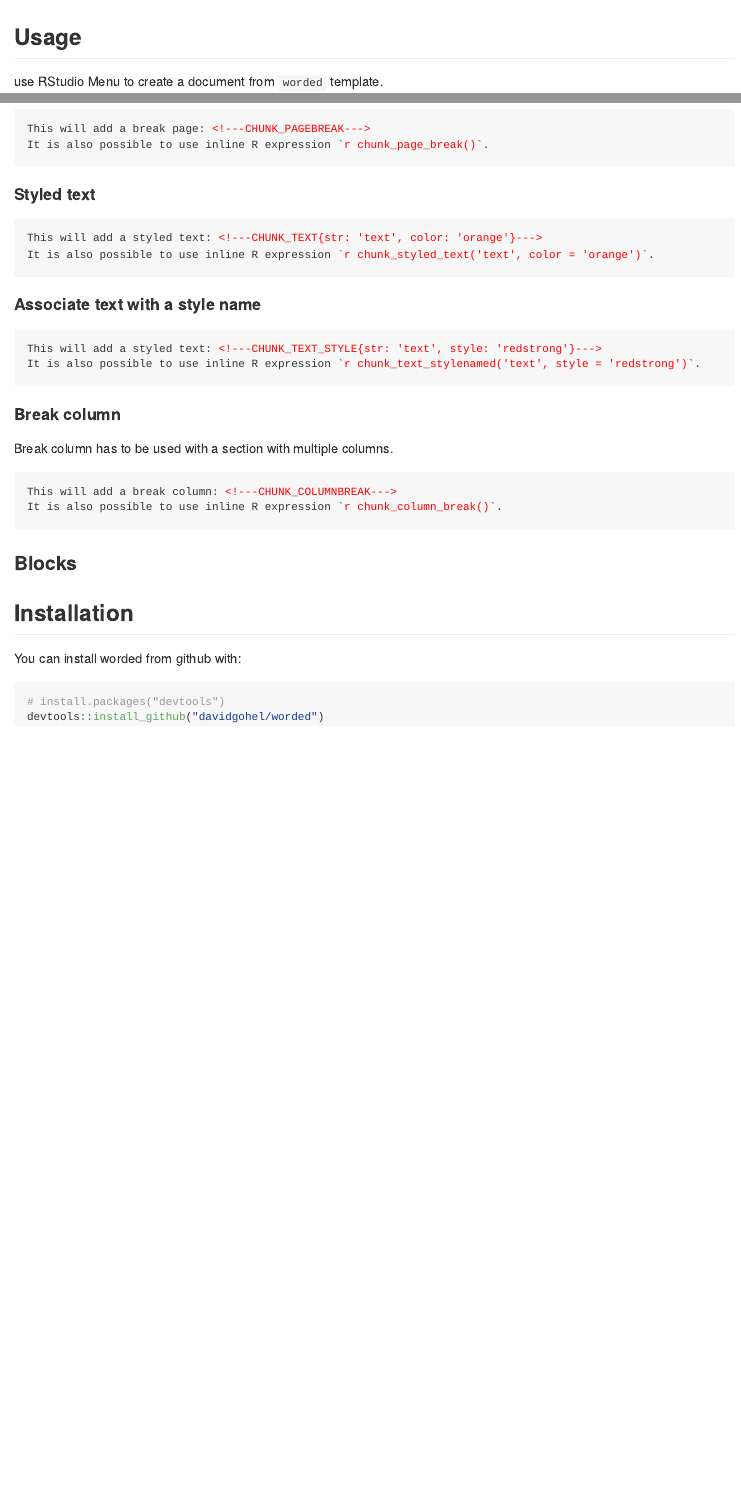
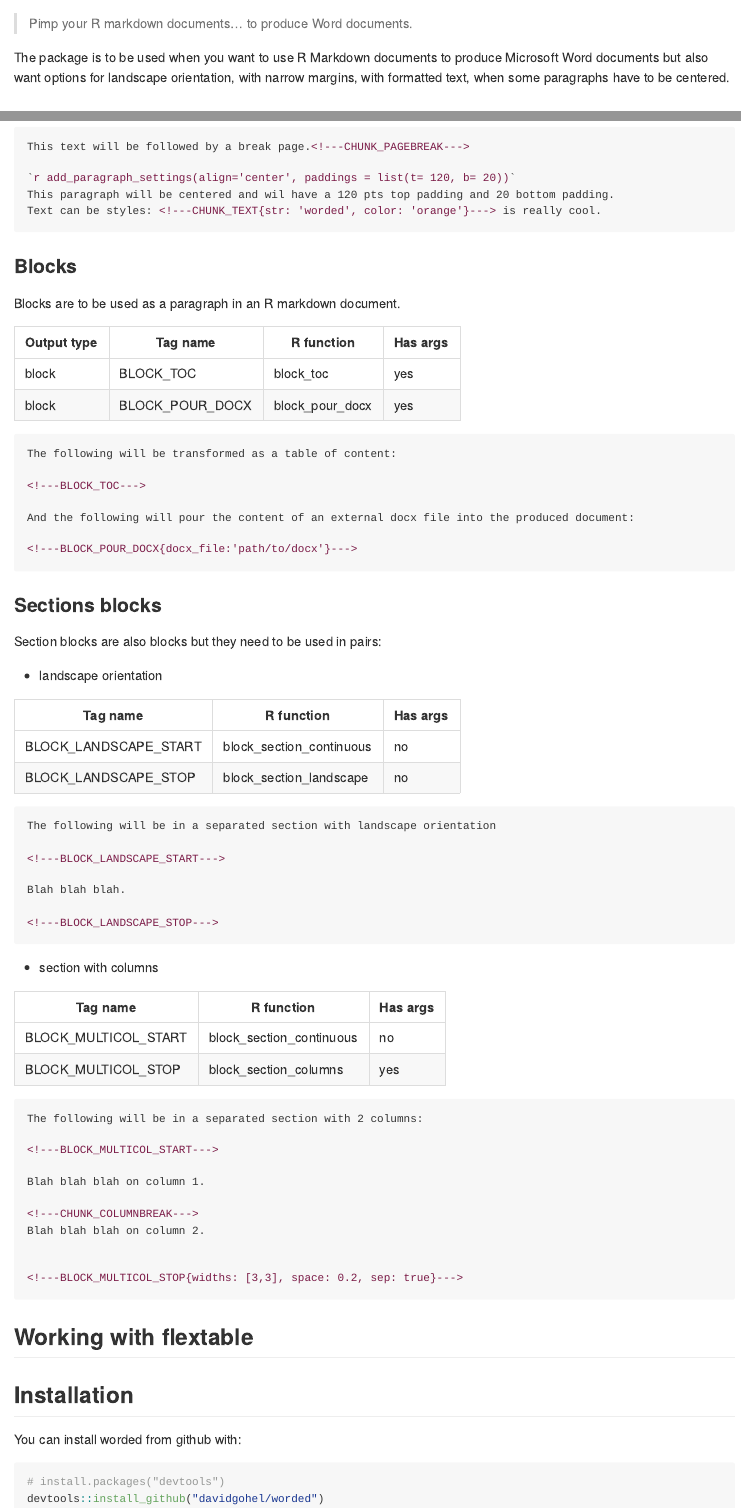
Before and after one commit to davidgohel/officedown, an R Markdown document (README.Rmd): the page in a window 1100 px wide, from its top, and a second part further down, joined at a grey line. The pictures show the output file README.md that the author committed with the source, drawn offline in the style of GitHub; badge pictures from the web are left out.

Commit message:
cleaning

```diff
--- /dev/null
+++ b/.travis.yml
@@ -0,0 +1,5 @@
+# R for travis: see documentation at https://docs.travis-ci.com/user/languages/r
+
+language: R
+sudo: false
+cache: packages
--- a/README.Rmd
+++ b/README.Rmd
@@ -12,4 +12,3 @@ knitr::opts_chunk$set(
 )
 library(htmltools)
 taghl <- function(x){
-  span(x, style="color:red;")
@@ -18,3 +24,8 @@ taghl <- function(x){
+> Pimp your R markdown documents... to produce Word documents.
+
+The package is to be used when you want to use R Markdown documents to produce Microsoft Word
+documents but also want options for landscape orientation, with narrow margins, with
+formatted text, when some paragraphs have to be centered.
 
 
 ## Usage
@@ -56,30 +76,73 @@ Chunks are to be used in a paragraph in an R markdown document.
+<pre>This text will be followed by a break page.`r taghl("<!---CHUNK_PAGEBREAK--->")`
+
+<code>&#96;`r taghl("r add_paragraph_settings(align='center', paddings = list(t= 120, b= 20))")`&#96;</code>
+This paragraph will be centered and wil have a 120 pts top padding and 20 bottom padding.
+Text can be styles: `r taghl("<!---CHUNK_TEXT{str: 'worded', color: 'orange'}--->")` is really cool.
+</pre>
 
 
-<pre>This will add a break page: `r taghl("<!---CHUNK_PAGEBREAK--->")`
-It is also possible to use inline R expression <code>&#96;`r taghl("r chunk_page_break()")`&#96;</code>.
+### Blocks
+
+Blocks are to be used as a paragraph in an R markdown document.
+
+| Output type | Tag name          | R function             | Has args |
+|-------------|-------------------|------------------------|----------|
+| block       | BLOCK_TOC         | block_toc              | yes      |
+| block       | BLOCK_POUR_DOCX   | block_pour_docx        | yes      |
+
+<pre>The following will be transformed as a table of content:
+
+`r taghl("<!---BLOCK_TOC--->")`
+
+And the following will pour the content of an external docx file into the produced document:
+
+`r taghl("<!---BLOCK_POUR_DOCX{docx_file:'path/to/docx'}--->")`</pre>
+
+
+### Sections blocks
+
+Section blocks are also blocks but they need to be used in pairs:
+
+
+* landscape orientation
+
+| Tag name              | R function               | Has args |
+|-----------------------|--------------------------|----------|
+| BLOCK_LANDSCAPE_START | block_section_continuous | no       |
+| BLOCK_LANDSCAPE_STOP  | block_section_landscape  | no       |
+
+<pre>The following will be in a separated section with landscape orientation
+
+`r taghl("<!---BLOCK_LANDSCAPE_START--->")`
+
+Blah blah blah.
+
+`r taghl("<!---BLOCK_LANDSCAPE_STOP--->")`</pre>
+
+
+
+* section with columns
+
+| Tag name              | R function               | Has args |
+|-----------------------|--------------------------|----------|
+| BLOCK_MULTICOL_START  | block_section_continuous | no       |
+| BLOCK_MULTICOL_STOP   | block_section_columns    | yes      |
+
+<pre>
+The following will be in a separated section with 2 columns:
+
+`r taghl("<!---BLOCK_MULTICOL_START--->")`
+
+Blah blah blah on column 1.
+
+`r taghl("<!---CHUNK_COLUMNBREAK--->")`
+Blah blah blah on column 2.
+
+
+`r taghl("<!---BLOCK_MULTICOL_STOP{widths: [3,3], space: 0.2, sep: true}--->")`
 </pre>
 
-#### Styled text
-
-<pre>This will add a styled text: `r taghl("<!---CHUNK_TEXT{str: 'text', color: 'orange'}--->")`
-It is also possible to use inline R expression <code>&#96;`r taghl("r chunk_styled_text('text', color = 'orange')")`&#96;</code>.
-</pre>
-
-#### Associate text with a style name
-
-<pre>This will add a styled text: `r taghl("<!---CHUNK_TEXT_STYLE{str: 'text', style: 'redstrong'}--->")`
-It is also possible to use inline R expression <code>&#96;`r taghl("r chunk_text_stylenamed('text', style = 'redstrong')")`&#96;</code>.
-</pre>
-
-#### Break column
-
-Break column has to be used with a section with multiple columns.
-
-<pre>This will add a break column: `r taghl("<!---CHUNK_COLUMNBREAK--->")`
-It is also possible to use inline R expression <code>&#96;`r taghl("r chunk_column_break()")`&#96;</code>.
-</pre>
-
-### Blocks
+## Working with flextable
 
 
 
```
Also changed, not shown: R/ooxml.R (+3 -0 lines), appveyor.yml (added, +45 -0 lines), README.md, README.Rmd (20 more changed lines), 4 other files.
